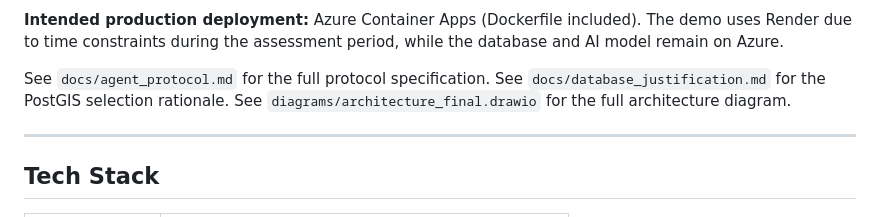
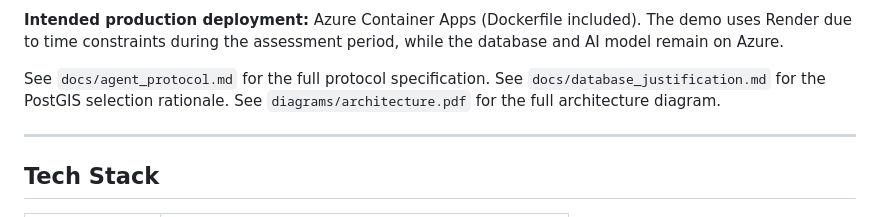
Before and after one commit to kristian-aleksandrov/geo-services-api, a Markdown page: README.md, the part around the change. Drawn GitHub-style.

```diff
--- a/README.md
+++ b/README.md
@@ -39,7 +39,7 @@ The AI agent endpoint accepts natural language queries, autonomously calls the a
 
 See `docs/agent_protocol.md` for the full protocol specification.
 See `docs/database_justification.md` for the PostGIS selection rationale.
-See `diagrams/architecture_final.drawio` for the full architecture diagram.
+See `diagrams/architecture.pdf` for the full architecture diagram.
 
 ---
 
```
